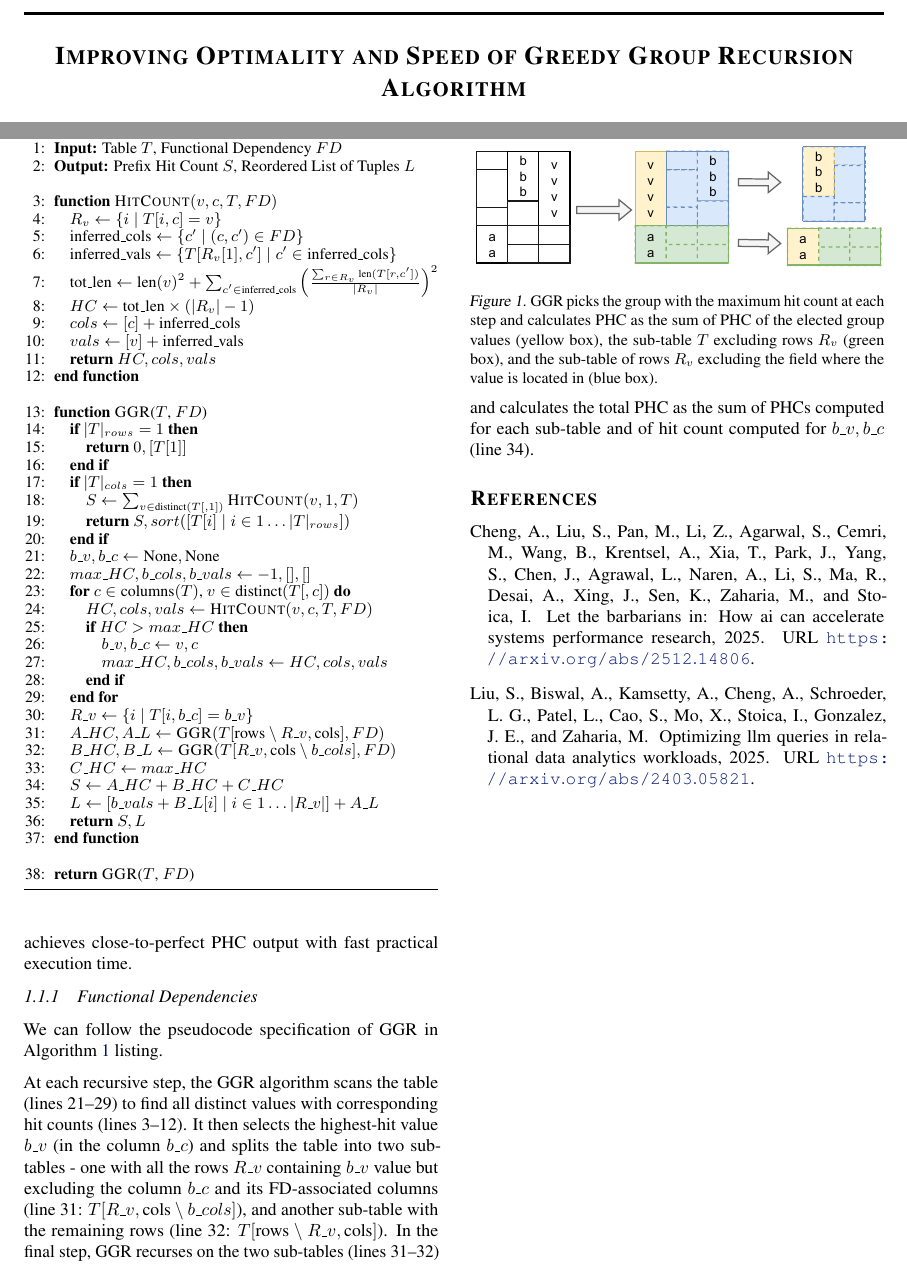
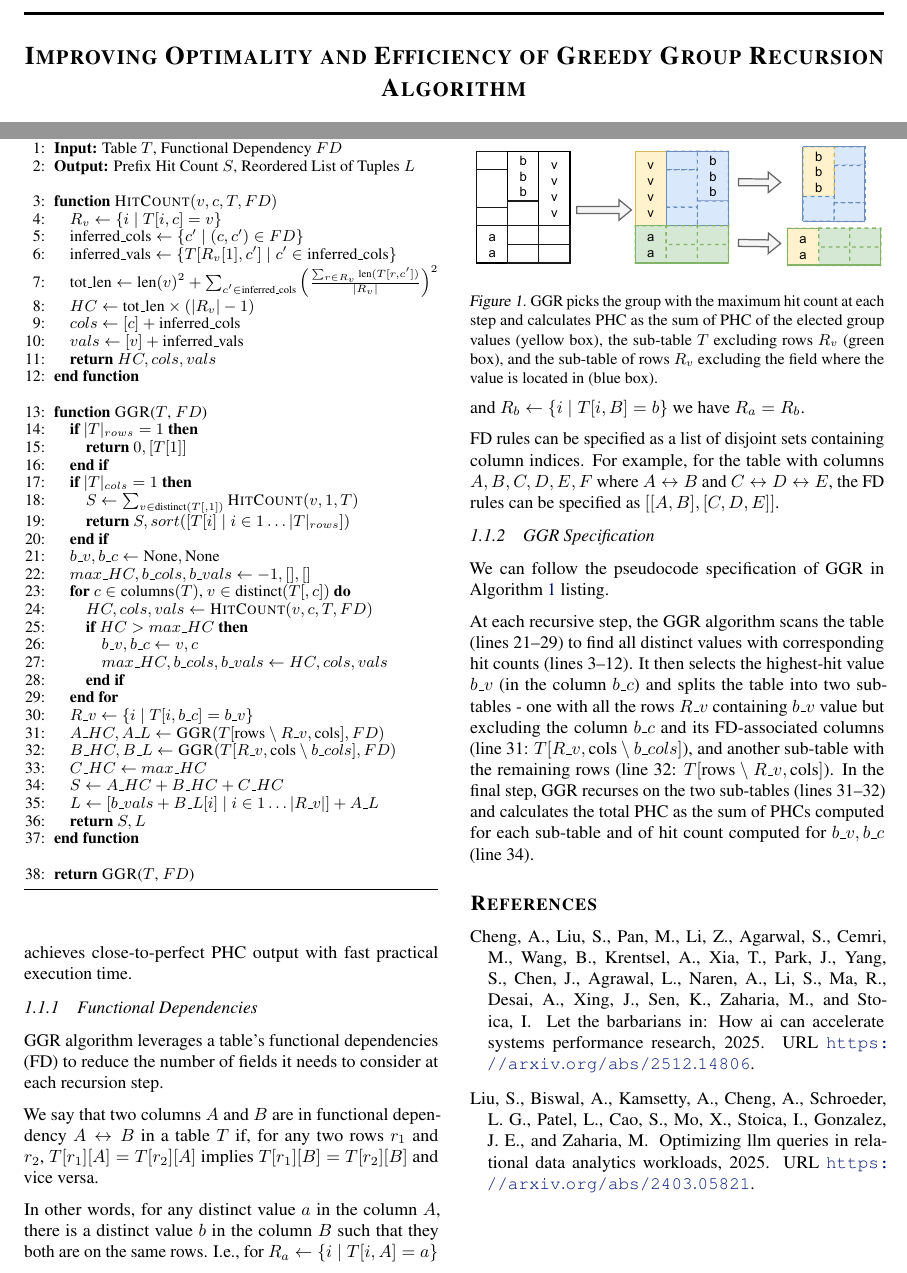
Before and after one commit to whitechno/llm-sql-phc, a LaTeX paper (docs/arXiv-mlsys/tex-source/paper_template.tex, which reads docs/arXiv-mlsys/tex-source/sections/1_0_introduction.tex): two parts of pages 1 and 2 of 2, joined at a grey line, cut so that both start at the same text. Compiled offline with pdfLaTeX.

Commit message:
Expanded 'Functional Dependencies' section.

```diff
--- a/docs/arXiv-mlsys/tex-source/sections/1_0_introduction.tex
+++ b/docs/arXiv-mlsys/tex-source/sections/1_0_introduction.tex
@@ -86,7 +87,29 @@ table at each recursive step with the maximum depth of recursion $O(\min(n,m))$.
 GGR achieves close-to-perfect PHC output with fast practical execution time.
 
 \vspace{-0.5em}
+
 \subsubsection{Functional Dependencies}
+
+GGR algorithm leverages a table's functional dependencies (FD) to reduce the number
+of fields it needs to consider at each recursion step.
+
+We say that two columns $A$ and $B$ are in functional dependency $A \leftrightarrow B$
+in a table $T$ if, for any two rows $r_1$ and $r_2$, $T[r_1][A] = T[r_2][A]$ implies
+$T[r_1][B] = T[r_2][B]$ and vice versa.
+
+In other words, for any distinct value $a$ in the column $A$, there is a distinct
+value $b$ in the column $B$ such that they both are on the same rows.
+I.e., for $R_a \gets \{i \mid T[i,A] = a\}$ and $R_b \gets \{i \mid T[i,B] = b\}$ we have
+$R_a = R_b$.
+
+FD rules can be specified as a list of disjoint sets containing column indices.
+For example, for the table with columns $A, B, C, D, E, F$ where
+$A \leftrightarrow B$ and $C \leftrightarrow D \leftrightarrow E$, the FD rules can be
+specified as $[[A, B], [C, D, E]]$.
+
+\vspace{-0.5em}
+
+\subsubsection{GGR Specification}
 
 We can follow the pseudocode specification of GGR in Algorithm~\ref{alg:greedy} listing.
 
```
Also changed, not shown: docs/arXiv-mlsys/tex-source/paper_template.tex (+1 -1 lines), docs/arXiv-mlsys/pub/llm-sql-ggra.pdf, docs/arXiv-mlsys/tex-source/sections/1_0_introduction.tex (1 more changed lines).
